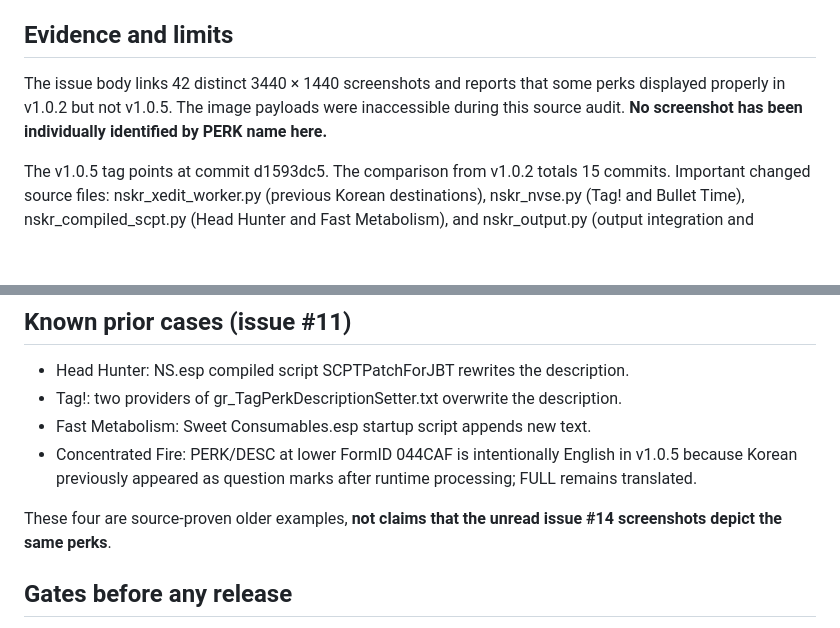
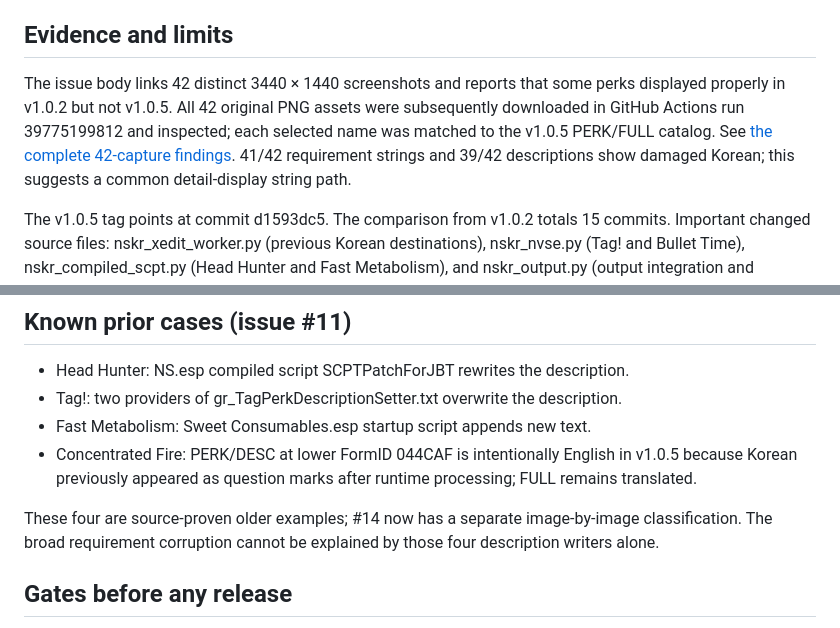
Before and after one commit to munument1/-KR-Nuclear-Sunset, a Markdown page: patcher/docs/issue14-perk-regression-audit-20261022.md, 2 parts joined by grey strips. Drawn GitHub-style; blank space fills up the shorter version.

Commit message:
Update issue #14 audit after all 42 screenshots became accessible

```diff
--- a/patcher/docs/issue14-perk-regression-audit-20261022.md
+++ b/patcher/docs/issue14-perk-regression-audit-20261022.md
@@ -4,7 +4,7 @@ Issue: https://github.com/munument1/-KR-Nuclear-Sunset/issues/14
 
 ## Evidence and limits
 
-The issue body links 42 distinct 3440 × 1440 screenshots and reports that some perks displayed properly in v1.0.2 but not v1.0.5. The image payloads were inaccessible during this source audit. **No screenshot has been individually identified by PERK name here.**
+The issue body links 42 distinct 3440 × 1440 screenshots and reports that some perks displayed properly in v1.0.2 but not v1.0.5. All 42 original PNG assets were subsequently downloaded in GitHub Actions run 39775199812 and inspected; each selected name was matched to the v1.0.5 PERK/FULL catalog. See [the complete 42-capture findings](issue14-42-capture-findings-20261022.md). 41/42 requirement strings and 39/42 descriptions show damaged Korean; this suggests a common detail-display string path.
 
 The v1.0.5 tag points at commit d1593dc5. The comparison from v1.0.2 totals 15 commits. Important changed source files: nskr_xedit_worker.py (previous Korean destinations), nskr_nvse.py (Tag! and Bullet Time), nskr_compiled_scpt.py (Head Hunter and Fast Metabolism), and nskr_output.py (output integration and reporting).
 
@@ -40,7 +40,7 @@ Rows are keyed by physical plugin/provider, master owner, lower FormID, field, e
 - Fast Metabolism: Sweet Consumables.esp startup script appends new text.
 - Concentrated Fire: PERK/DESC at lower FormID 044CAF is intentionally English in v1.0.5 because Korean previously appeared as question marks after runtime processing; FULL remains translated.
 
-These four are source-proven older examples, **not claims that the unread issue #14 screenshots depict the same perks**.
+These four are source-proven older examples; #14 now has a separate image-by-image classification. The broad requirement corruption cannot be explained by those four description writers alone.
 
 ## Gates before any release
 
```
